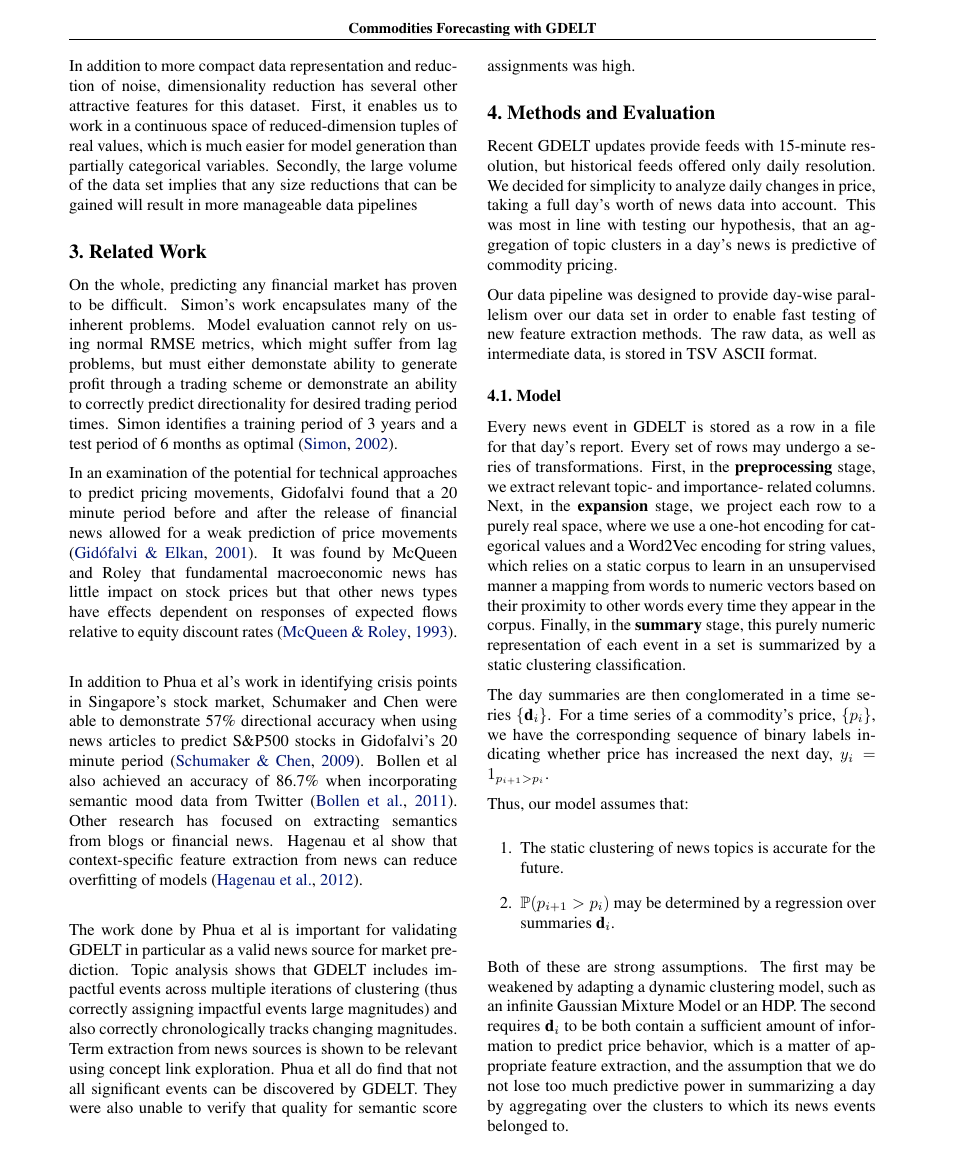
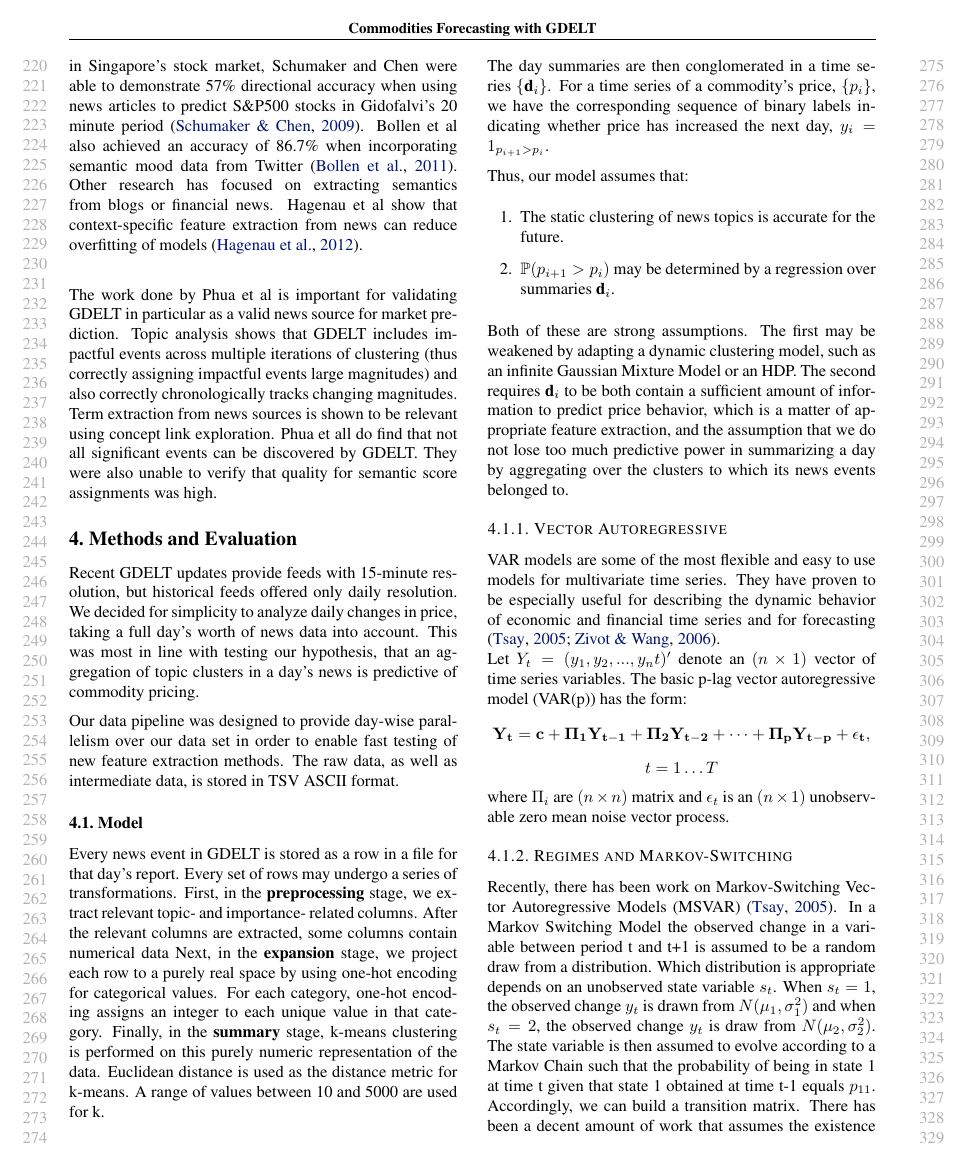
Before and after one commit to vlad17/COS513-Finance, a LaTeX paper (paper-latex/main.tex, which reads paper-latex/methods-and-evaluation.tex): page 3 of 8 before the commit and page 3 of 7 after it. Compiled offline with pdfLaTeX.

Commit message:
Elaborate on the pipeline

```diff
--- a/paper-latex/main.tex
+++ b/paper-latex/main.tex
@@ -88,7 +88,7 @@
 % Employ this version of the ``usepackage'' statement after the paper has
 % been accepted, when creating the final version.  This will set the
 % note in the first column to ``Proceedings of the...''
-\usepackage[accepted]{icml2015}
+\usepackage{icml2015}
 
 
 % The \icmltitle you define below is probably too long as a header.
--- a/paper-latex/methods-and-evaluation.tex
+++ b/paper-latex/methods-and-evaluation.tex
@@ -5,8 +5,7 @@ Our data pipeline was designed to provide day-wise parallelism over our data set
 
 \subsection{Model}
 
-%TODO cite W2V
-Every news event in GDELT is stored as a row in a file for that day's report. Every set of rows may undergo a series of transformations. First, in the \textbf{preprocessing} stage, we extract relevant topic- and importance- related columns. Next, in the \textbf{expansion} stage, we project each row to a purely real space, where we use a one-hot encoding for categorical values and a Word2Vec encoding for string values, which relies on a static corpus to learn in an unsupervised manner a mapping from words to numeric vectors based on their proximity to other words every time they appear in the corpus. Finally, in the \textbf{summary} stage, this purely numeric representation of each event in a set is summarized by a static clustering classification.
+Every news event in GDELT is stored as a row in a file for that day's report. Every set of rows may undergo a series of transformations. First, in the \textbf{preprocessing} stage, we extract relevant topic- and importance- related columns. After the relevant columns are extracted, some columns contain numerical data Next, in the \textbf{expansion} stage, we project each row to a purely real space by using one-hot encoding for categorical values. For each category, one-hot encoding assigns an integer to each unique value in that category. Finally, in the \textbf{summary} stage, k-means clustering is performed on this purely numeric representation of the data. Euclidean distance is used as the distance metric for k-means. A range of values between 10 and 5000 are used for k.
 
 The day summaries are then conglomerated in a time series $\{\textbf{d}_i\}$. For a time series of a commodity's price, $\{p_i\}$, we have the corresponding sequence of binary labels indicating whether price has increased the next day, $y_i=1_{p_{i+1}>p_i}$.
 
```
Also changed, not shown: paper-latex/main.tex (62 more changed lines).
